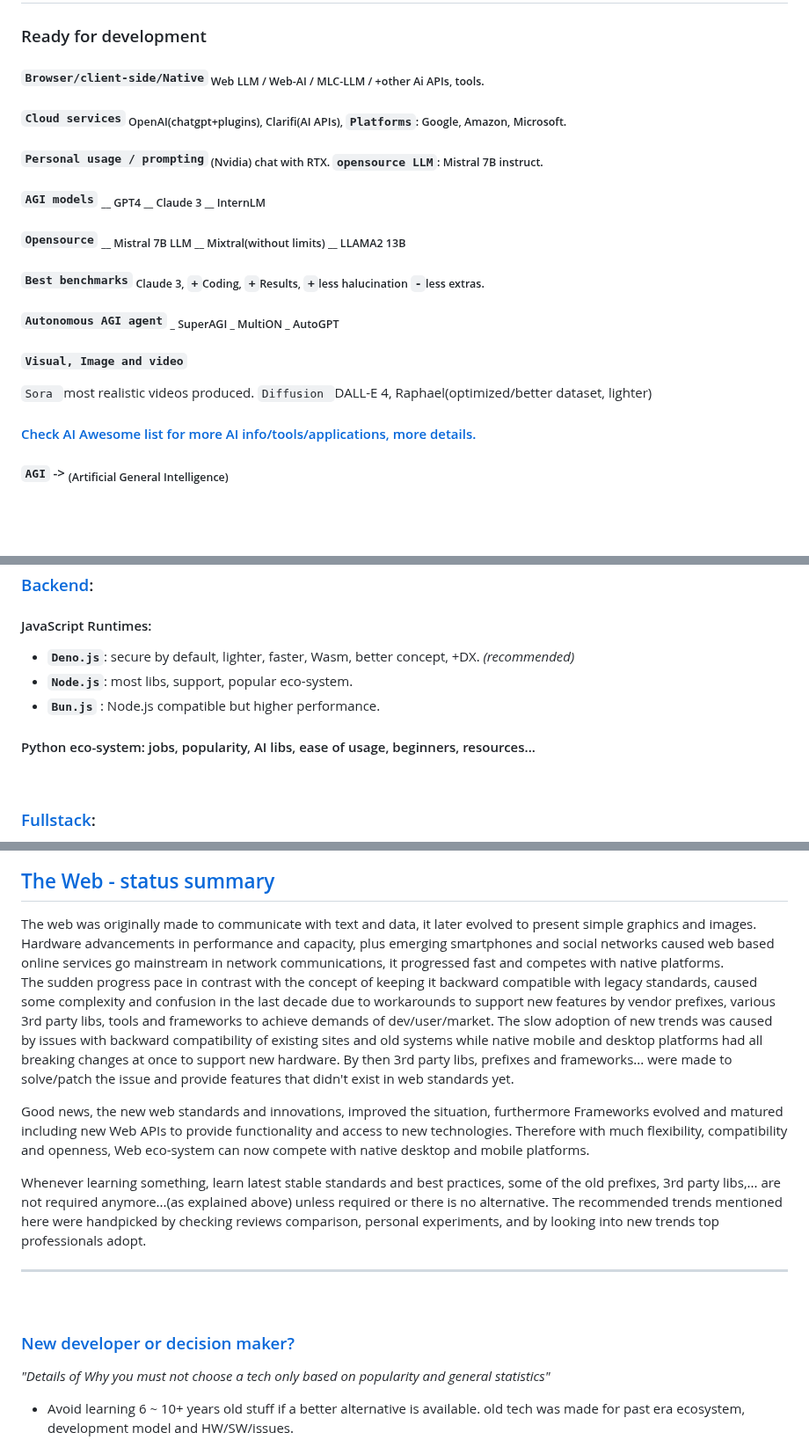
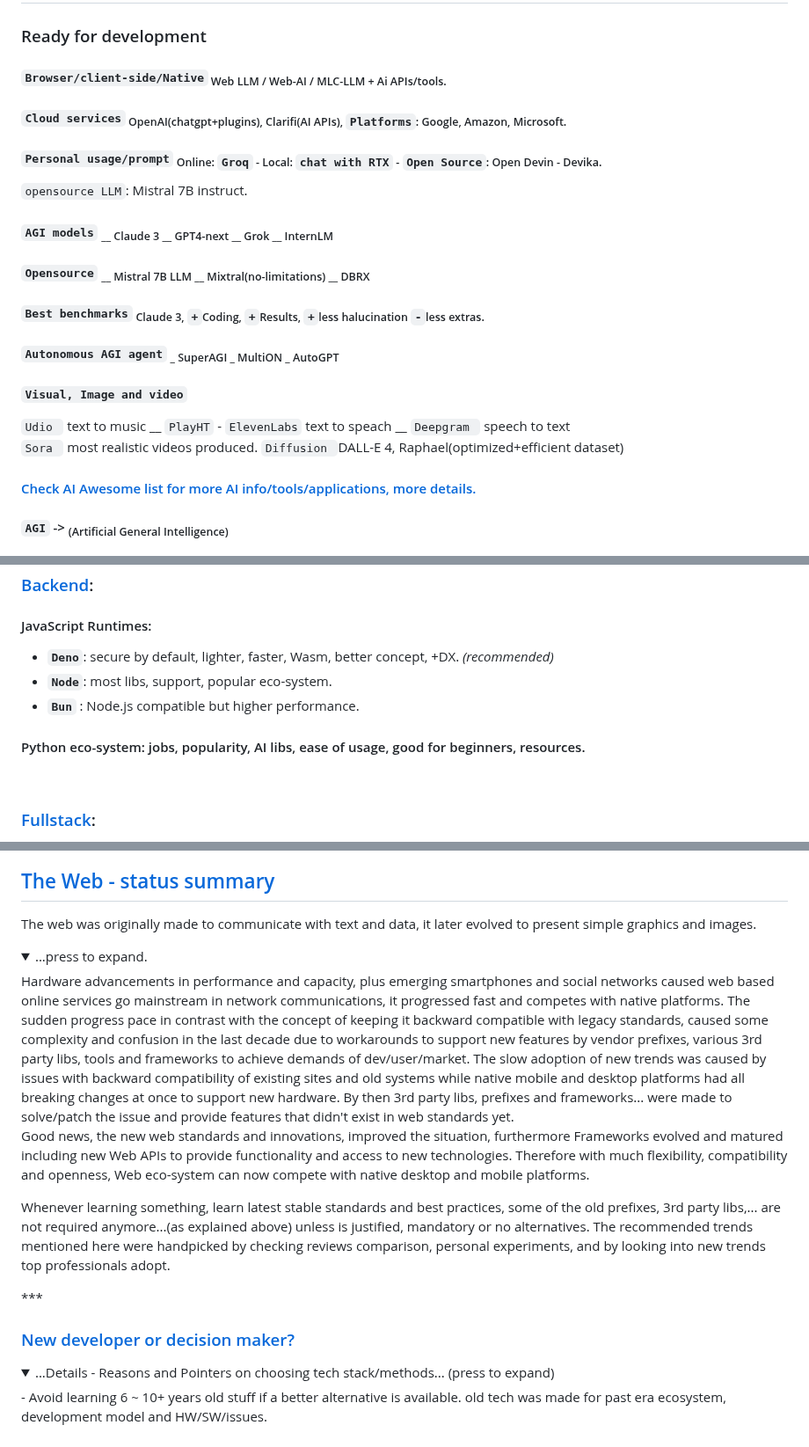
Before and after one commit to Systemic-Labs/Perfect-Stack, a Markdown page: README.md, 3 parts joined by grey strips. Shown at 88% size. Drawn GitHub-style; folded sections open; blank space fills up the shorter version.

Commit message:
AI & Doc content updated
+Add: new AI categories.
+Improve: Doc content/structure
+Minor Fixes

```diff
--- a/README.md
+++ b/README.md
@@ -60,18 +59,20 @@ Therefore If you're not forced or bound to a legacy eco-system or specific rules
 ## [`AI top trends`](#ai-top-trends)
 
 ### Ready for development
-#### `Browser/client-side/Native`<sub> Web LLM / Web-AI / MLC-LLM / +other Ai APIs, tools.</sub>
+#### `Browser/client-side/Native`<sub> Web LLM / Web-AI / MLC-LLM + Ai APIs/tools.</sub>
 #### `Cloud services`<sub> OpenAI(chatgpt+plugins), Clarifi(AI APIs), `Platforms`: Google, Amazon, Microsoft.</sub>
-#### `Personal usage / prompting`<sub> (Nvidia) chat with RTX. `opensource LLM`: Mistral 7B instruct.</sub>
+#### `Personal usage/prompt`<sub>  Online: `Groq` - Local: `chat with RTX` - `Open Source`: Open Devin - Devika.
+`opensource LLM`: Mistral 7B instruct.</sub>
 
-#### `AGI models` <sub> __ GPT4 __ Claude 3 __ InternLM </sub>
-#### `Opensource` <sub> __ Mistral 7B LLM __ Mixtral(without limits) __ LLAMA2 13B </sub>
+#### `AGI models` <sub>  __ Claude 3 __ GPT4-next __ Grok __ InternLM </sub>
+#### `Opensource` <sub> __ Mistral 7B LLM __ Mixtral(no-limitations) __ DBRX </sub>
 #### `Best benchmarks` <sub> Claude 3, `+`Coding, `+`Results, `+`less halucination `-`less extras.</sub>
 
 #### `Autonomous AGI agent` <sub> _ SuperAGI _ MultiON _ AutoGPT </sub>
 
 #### `Visual, Image and video`
-`Sora `most realistic videos produced. `Diffusion `DALL-E 4, Raphael(optimized/better dataset, lighter)
+`Udio ` text to music __ `PlayHT` - `ElevenLabs`  text to speach __ `Deepgram ` speech to text
+`Sora ` most realistic videos produced. `Diffusion `DALL-E 4, Raphael(optimized+efficient dataset)
 
 #### [Check AI Awesome list for more AI info/tools/applications, more details.](https://gist.github.com/Peyman-Borhani/57c3dd9ec0754c68d1dda3698b00f760)
 ####   `AGI` -> <sub> (Artificial General Intelligence) </sub>
@@ -187,11 +188,11 @@ Therefore If you're not forced or bound to a legacy eco-system or specific rules
 ### [Backend](#backend):
 
 #### JavaScript Runtimes:
-  - **`Deno.js`**: secure by default, lighter, faster, Wasm, better concept, +DX. *(recommended)*
-  - **`Node.js`**: most libs, support, popular eco-system.
-  - **`Bun.js`** : Node.js compatible but higher performance.
+  - **`Deno`**: secure by default, lighter, faster, Wasm, better concept, +DX. *(recommended)*
+  - **`Node`**: most libs, support, popular eco-system.
+  - **`Bun`** : Node.js compatible but higher performance.
 
-#### Python eco-system:  jobs, popularity, AI libs, ease of usage, beginners, resources...
+#### Python eco-system:  jobs, popularity, AI libs, ease of usage, good for beginners, resources.
 
 <br>
 
@@ -282,19 +283,21 @@ The past generation recognise, detect, compose a result, This new generation und
 
 ## [The Web - status summary](#the-web-status-summary)
 The web was originally made to communicate with text and data, it later evolved to present simple graphics and images.
+<details> <summary>...press to expand. </summary>
 Hardware advancements in performance and capacity, plus emerging smartphones and social networks caused web based online services go mainstream in network communications, it progressed fast and competes with native platforms.
 The sudden progress pace in contrast with the concept of keeping it backward compatible with legacy standards, caused some complexity and confusion in the last decade due to workarounds to support new features by vendor prefixes, various 3rd party libs, tools and frameworks to achieve demands of dev/user/market. The slow adoption of new trends was caused by issues with backward compatibility of existing sites and old systems while native mobile and desktop platforms had all breaking changes at once to support new hardware. By then 3rd party libs, prefixes and frameworks... were made to solve/patch the issue and provide features that didn't exist in web standards yet.
 
 Good news, the new web standards and innovations, improved the situation, furthermore Frameworks evolved and matured including new Web APIs to provide functionality and access to new technologies. Therefore with much flexibility, compatibility and openness, Web eco-system can now compete with native desktop and mobile platforms.
 
-Whenever learning something, learn latest stable standards and best practices, some of the old prefixes, 3rd party libs,... are not required anymore...(as explained above) unless required or there is no alternative. The recommended trends mentioned here were handpicked by checking reviews comparison, personal experiments, and by looking into new trends top professionals adopt.
+Whenever learning something, learn latest stable standards and best practices, some of the old prefixes, 3rd party libs,... are not required anymore...(as explained above) unless is justified, mandatory or no alternatives. The recommended trends mentioned here were handpicked by checking reviews comparison, personal experiments, and by looking into new trends top professionals adopt.
+</details>
 ***
 <br>
 
 ### [New developer or decision maker?](#new-developer-or-decision-make?)
-
-*"Details of Why you must not choose a tech only based on popularity and general statistics"*
-
+<details>
+<summary> ...Details - Reasons and Pointers on choosing tech stack/methods... (press to expand)
+</summary>
 - Avoid learning 6 ~ 10+ years old stuff if a better alternative is available.
  old tech was made for past era ecosystem, development model and HW/SW/issues.
 
```
Also changed, not shown: other parts of README.md (+7 -7 lines).
